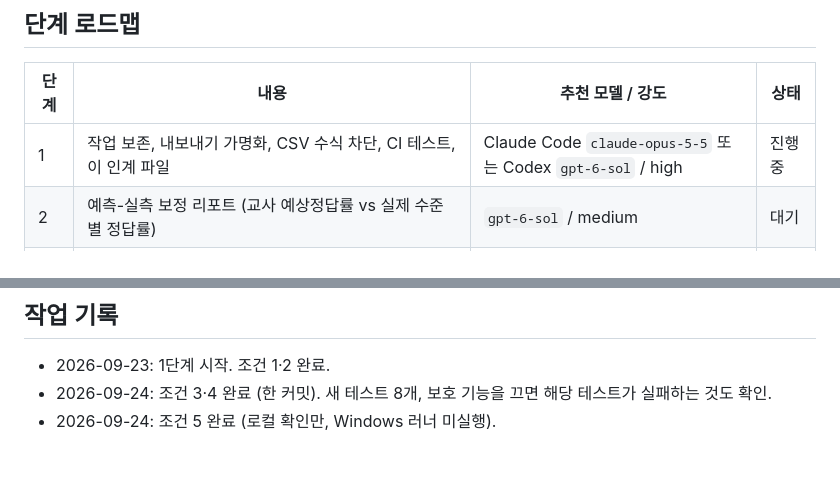
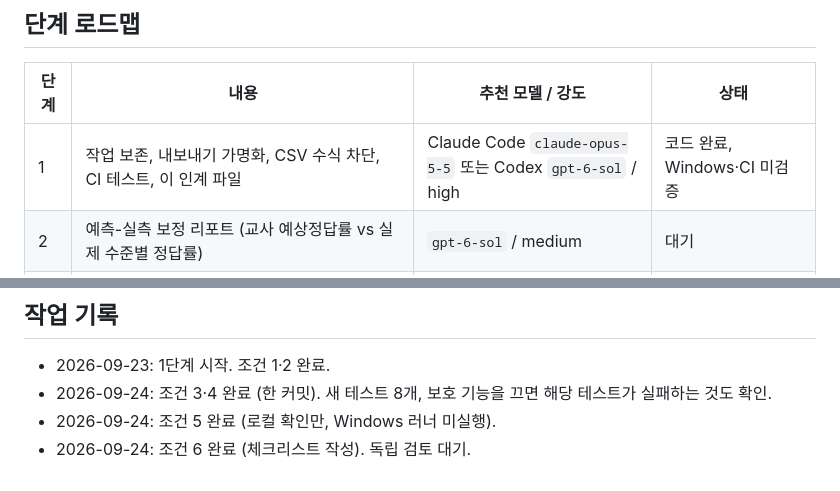
Before and after one commit to piman-code/goedusplit, a Markdown page: docs/HANDOFF.md, 2 parts joined by grey strips. GitHub-like rendering.

```diff
--- a/docs/HANDOFF.md
+++ b/docs/HANDOFF.md
@@ -16,7 +16,7 @@ NEIS 정오표·문항정보표 기반 성취평가 분석과 **추정분할점
 
 | 단계 | 내용 | 추천 모델 / 강도 | 상태 |
 |---|---|---|---|
-| 1 | 작업 보존, 내보내기 가명화, CSV 수식 차단, CI 테스트, 이 인계 파일 | Claude Code `claude-opus-5-5` 또는 Codex `gpt-6-sol` / high | 진행 중 |
+| 1 | 작업 보존, 내보내기 가명화, CSV 수식 차단, CI 테스트, 이 인계 파일 | Claude Code `claude-opus-5-5` 또는 Codex `gpt-6-sol` / high | 코드 완료, Windows·CI 미검증 |
 | 2 | 예측-실측 보정 리포트 (교사 예상정답률 vs 실제 수준별 정답률) | `gpt-6-sol` / medium | 대기 |
 | 3 | 시험지(HWP/HWPX/PDF)에서 문항 번호·배점·유형만 로컬 추출 (kordoc 동봉) | `gpt-6-sol` / high, 패키징 설계만 `gpt-6-astra` / high | 대기 |
 | 4 | 선택형 온라인 검토 모듈 (로컬 규칙 점검 → 복사-붙여넣기 브리지 → Jev 전송 게이트) | 설계·보안 `gpt-6-astra` / high → 구현 `gpt-6-sol` / high | 대기 |
@@ -113,3 +121,4 @@ node --test tests/test_expected_rate_web.cjs
 - 2026-09-23: 1단계 시작. 조건 1·2 완료.
 - 2026-09-24: 조건 3·4 완료 (한 커밋). 새 테스트 8개, 보호 기능을 끄면 해당 테스트가 실패하는 것도 확인.
 - 2026-09-24: 조건 5 완료 (로컬 확인만, Windows 러너 미실행).
+- 2026-09-24: 조건 6 완료 (체크리스트 작성). 독립 검토 대기.
```
Also changed, not shown: other parts of docs/HANDOFF.md (+16 -8 lines).
